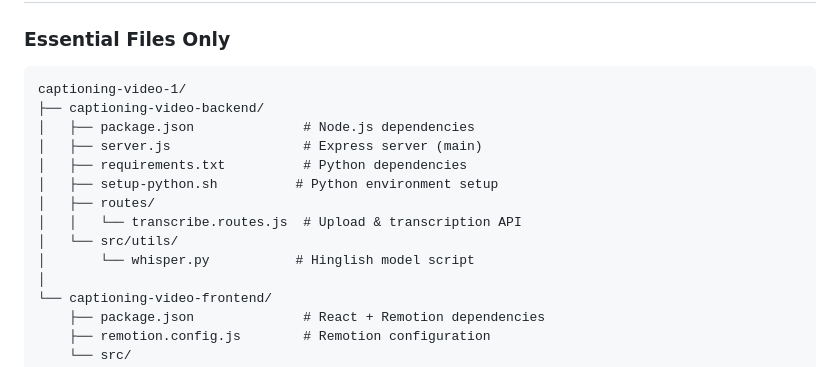
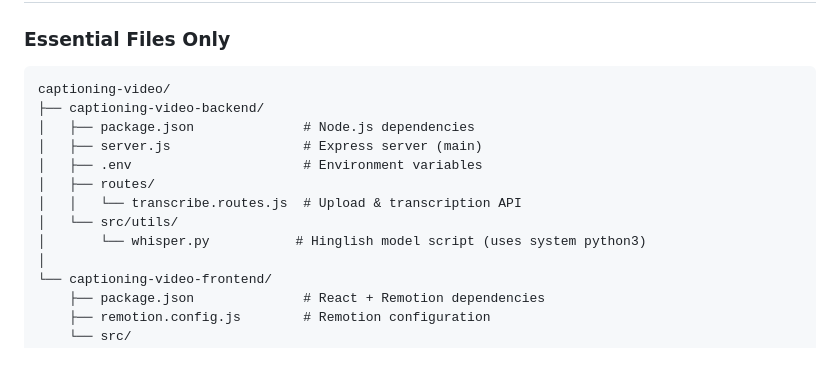
Before and after one commit to rajatrsrivastav/captioning-video, a Markdown page: README.md, the part around one of its changes. GitHub-like rendering.

````diff
--- a/README.md
+++ b/README.md
@@ -6,16 +6,15 @@
 
 ### Essential Files Only
 ```
-captioning-video-1/
+captioning-video/
 ├── captioning-video-backend/
 │   ├── package.json              # Node.js dependencies
 │   ├── server.js                 # Express server (main)
-│   ├── requirements.txt          # Python dependencies
-│   ├── setup-python.sh          # Python environment setup
+│   ├── .env                      # Environment variables
 │   ├── routes/
 │   │   └── transcribe.routes.js  # Upload & transcription API
 │   └── src/utils/
-│       └── whisper.py           # Hinglish model script
+│       └── whisper.py           # Hinglish model script (uses system python3)
 │
 └── captioning-video-frontend/
     ├── package.json              # React + Remotion dependencies
````
Also changed, not shown: other parts of README.md (+15 -14 lines).
